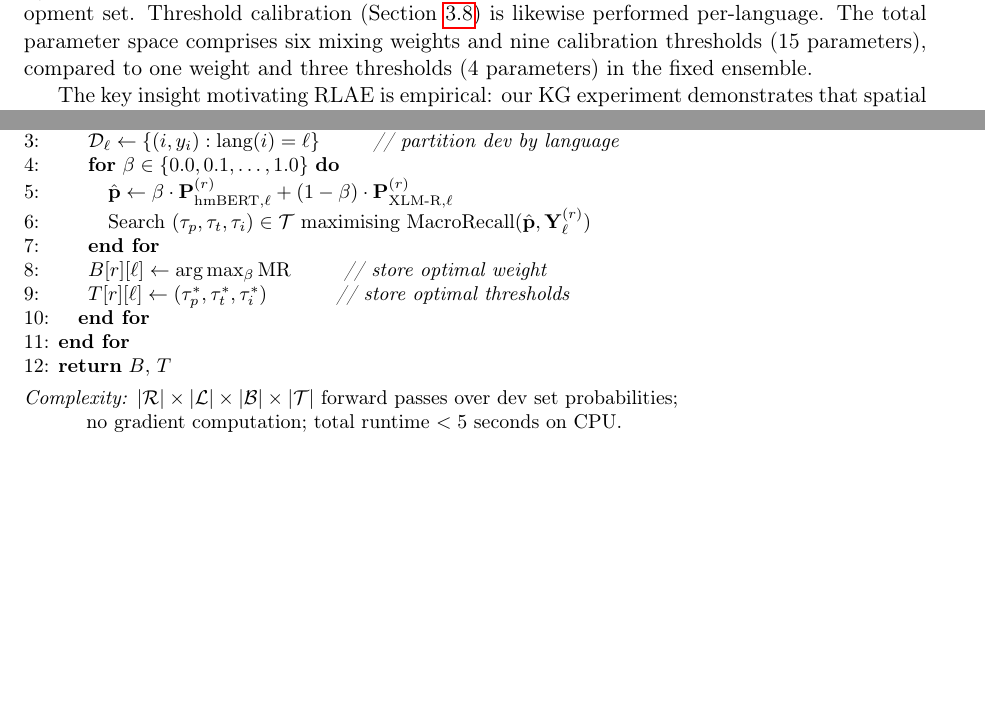
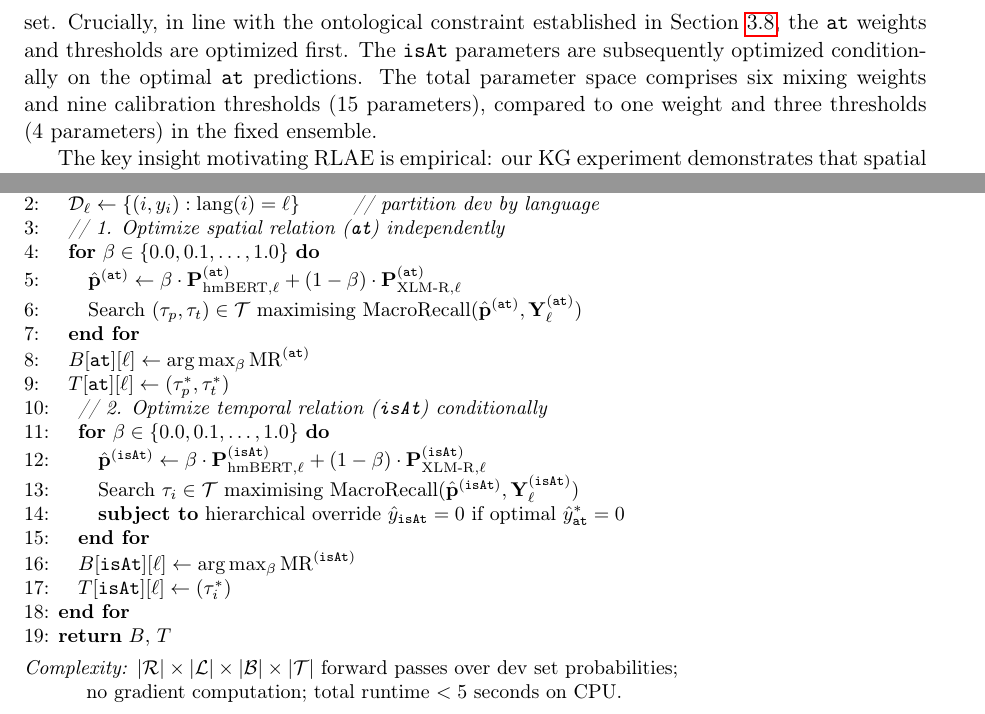
Before and after one commit to amanraj74/MHIPEX, a LaTeX paper (paper/main.tex): two parts of pages 8 and 24 of 28 before the commit and two parts of pages 8 and 25 of 29 after it, joined at a grey line, cut at the place of the change, the shorter picture padded with empty space. Compiled offline with pdfLaTeX.

Commit message:
v28 (final fixes): Algorithm 1 update and Table 5 caption fix

```diff
--- a/paper/main.tex
+++ b/paper/main.tex
@@ -256,7 +256,7 @@ The fixed-$\beta$ ensemble implicitly assumes that the relative contribution of
 \begin{align}
     \mathbf{p}^{(r)}_{\ell} &= \beta^{(r)}_{\ell} \cdot \mathbf{p}^{(r)}_{\text{hmBERT},\ell} + (1 - \beta^{(r)}_{\ell}) \cdot \mathbf{p}^{(r)}_{\text{XLM-R},\ell} \label{eq:rlae}
 \end{align}
-where $r \in \{\texttt{at}, \texttt{isAt}\}$ indexes the relation and $\ell \in \{\text{en}, \text{fr}, \text{de}\}$ indexes the source language. Each $\beta^{(r)}_{\ell}$ is independently optimized via grid search on the language-specific partition of the development set. Threshold calibration (Section~\ref{sec:calibration}) is likewise performed per-language. The total parameter space comprises six mixing weights and nine calibration thresholds (15 parameters), compared to one weight and three thresholds (4~parameters) in the fixed ensemble.
+where $r \in \{\texttt{at}, \texttt{isAt}\}$ indexes the relation and $\ell \in \{\text{en}, \text{fr}, \text{de}\}$ indexes the source language. Each $\beta^{(r)}_{\ell}$ is optimized via grid search on the language-specific partition of the development set. Crucially, in line with the ontological constraint established in Section~\ref{sec:calibration}, the \texttt{at} weights and thresholds are optimized first. The \texttt{isAt} parameters are subsequently optimized conditionally on the optimal \texttt{at} predictions. The total parameter space comprises six mixing weights and nine calibration thresholds (15 parameters), compared to one weight and three thresholds (4~parameters) in the fixed ensemble.
 
 The key insight motivating RLAE is empirical: our KG experiment demonstrates that spatial reasoning benefits from hmBERT's domain-specific representations while temporal reasoning benefits from XLM-R's broader world knowledge. RLAE operationalizes this finding by allowing the system to automatically select the optimal encoder emphasis for each relation--language combination.
 
@@ -272,19 +272,26 @@ The full procedure is formalized in Algorithm 1.
 \textbf{Algorithm 1: RLAE --- Post-hoc Relation-Specific Language-Adaptive Ensemble} \\[4pt]
 \textbf{Input:} \= Saved probability tensors $\mathbf{P}_\text{hmBERT}$, $\mathbf{P}_\text{XLM-R}$ on dev set; \\
                 \> Dev set labels $\mathbf{Y}$ with language tag $\ell$ per example \\
-\textbf{Output:} Optimal weight matrix $B \in \mathbb{R}^{|\mathcal{R}| \times |\mathcal{L}|}$, threshold matrix $T \in \mathbb{R}^{|\mathcal{R}| \times 3}$ \\[6pt]
-1: \textbf{for} $r \in \{\texttt{at}, \texttt{isAt}\}$ \textbf{do} \\
-2: \quad \textbf{for} $\ell \in \{\text{en}, \text{fr}, \text{de}\}$ \textbf{do} \\
-3: \quad\quad $\mathcal{D}_{\ell} \leftarrow \{(i,y_i) : \text{lang}(i) = \ell\}$ \hspace{2em} \emph{// partition dev by language} \\
-4: \quad\quad \textbf{for} $\beta \in \{0.0, 0.1, \ldots, 1.0\}$ \textbf{do} \\
-5: \quad\quad\quad $\hat{\mathbf{p}} \leftarrow \beta \cdot \mathbf{P}^{(r)}_{\text{hmBERT},\ell} + (1-\beta)\cdot \mathbf{P}^{(r)}_{\text{XLM-R},\ell}$ \\
-6: \quad\quad\quad Search $(\tau_p, \tau_t, \tau_i) \in \mathcal{T}$ maximising $\text{MacroRecall}(\hat{\mathbf{p}}, \mathbf{Y}_\ell^{(r)})$ \\
-7: \quad\quad \textbf{end for} \\
-8: \quad\quad $B[r][\ell] \leftarrow \arg\max_\beta \text{MR}$ \hspace{2em} \emph{// store optimal weight} \\
-9: \quad\quad $T[r][\ell] \leftarrow (\tau_p^*, \tau_t^*, \tau_i^*)$ \hspace{2.8em} \emph{// store optimal thresholds} \\
-10: \quad \textbf{end for} \\
-11: \textbf{end for} \\
-12: \textbf{return} $B$, $T$ \\[4pt]
+\textbf{Output:} Optimal weight matrix $B \in \mathbb{R}^{2 \times 3}$, threshold matrix $T \in \mathbb{R}^{2 \times 3}$ \\[6pt]
+1: \textbf{for} $\ell \in \{\text{en}, \text{fr}, \text{de}\}$ \textbf{do} \\
+2: \quad $\mathcal{D}_{\ell} \leftarrow \{(i,y_i) : \text{lang}(i) = \ell\}$ \hspace{2em} \emph{// partition dev by language} \\
+3: \quad \emph{// 1. Optimize spatial relation (\texttt{at}) independently} \\
+4: \quad \textbf{for} $\beta \in \{0.0, 0.1, \ldots, 1.0\}$ \textbf{do} \\
+5: \quad\quad $\hat{\mathbf{p}}^{(\texttt{at})} \leftarrow \beta \cdot \mathbf{P}^{(\texttt{at})}_{\text{hmBERT},\ell} + (1-\beta)\cdot \mathbf{P}^{(\texttt{at})}_{\text{XLM-R},\ell}$ \\
+6: \quad\quad Search $(\tau_p, \tau_t) \in \mathcal{T}$ maximising $\text{MacroRecall}(\hat{\mathbf{p}}^{(\texttt{at})}, \mathbf{Y}_\ell^{(\texttt{at})})$ \\
+7: \quad \textbf{end for} \\
+8: \quad $B[\texttt{at}][\ell] \leftarrow \arg\max_\beta \text{MR}^{(\texttt{at})}$ \\
+9: \quad $T[\texttt{at}][\ell] \leftarrow (\tau_p^*, \tau_t^*)$ \\
+10: \quad \emph{// 2. Optimize temporal relation (\texttt{isAt}) conditionally} \\
+11: \quad \textbf{for} $\beta \in \{0.0, 0.1, \ldots, 1.0\}$ \textbf{do} \\
+12: \quad\quad $\hat{\mathbf{p}}^{(\texttt{isAt})} \leftarrow \beta \cdot \mathbf{P}^{(\texttt{isAt})}_{\text{hmBERT},\ell} + (1-\beta)\cdot \mathbf{P}^{(\texttt{isAt})}_{\text{XLM-R},\ell}$ \\
+13: \quad\quad Search $\tau_i \in \mathcal{T}$ maximising $\text{MacroRecall}(\hat{\mathbf{p}}^{(\texttt{isAt})}, \mathbf{Y}_\ell^{(\texttt{isAt})})$ \\
+14: \quad\quad \textbf{subject to} hierarchical override $\hat{y}_{\texttt{isAt}}=0$ if optimal $\hat{y}_{\texttt{at}}^*=0$ \\
+15: \quad \textbf{end for} \\
+16: \quad $B[\texttt{isAt}][\ell] \leftarrow \arg\max_\beta \text{MR}^{(\texttt{isAt})}$ \\
+17: \quad $T[\texttt{isAt}][\ell] \leftarrow (\tau_i^*)$ \\
+18: \textbf{end for} \\
+19: \textbf{return} $B$, $T$ \\[4pt]
 \emph{Complexity:} $|\mathcal{R}| \times |\mathcal{L}| \times |\mathcal{B}| \times |\mathcal{T}|$ forward passes over dev set probabilities; \\
 \hspace{2.8em} no gradient computation; total runtime $< 5$ seconds on CPU.
 \end{tabbing}
```
Also changed, not shown: paper/main.tex (2 more changed lines).
